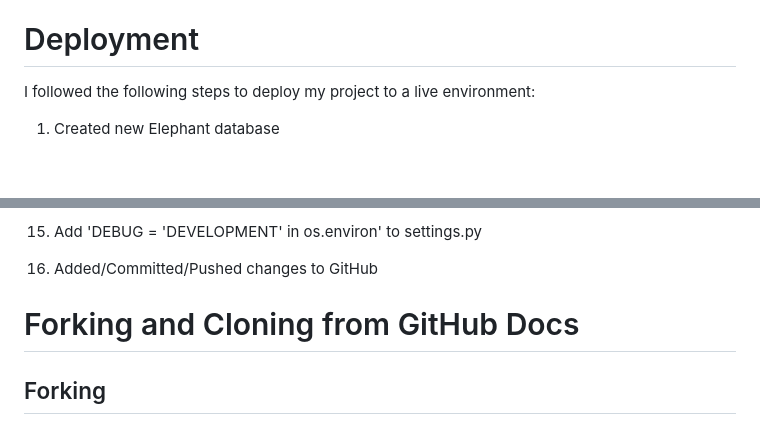
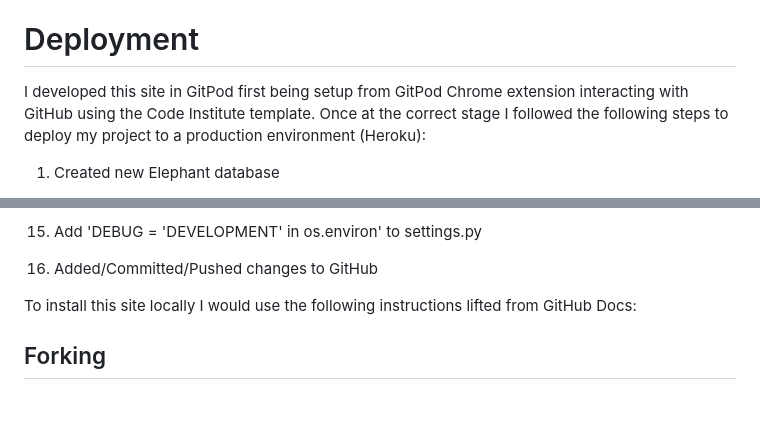
Before and after one commit to LADCode2021/pp5-vape-city, a Markdown page: README.md, 2 parts joined by grey strips. Rendered like a GitHub page; blank space fills up the shorter version.

Commit message:
Add steps for deploying locally to readme.md

```diff
--- a/README.md
+++ b/README.md
@@ -285,7 +285,7 @@ The only exceptions are the webhandler files and settings.py. I chose to leave t
 
 # Deployment
 
-I followed the following steps to deploy my project to a live environment:
+I developed this site in GitPod first being setup from GitPod Chrome extension interacting with GitHub using the Code Institute template. Once at the correct stage I followed the following steps to deploy my project to a production environment (Heroku):
 
 1. Created new Elephant database
     1. Logged in to ElephantSQL.com
@@ -339,7 +339,7 @@ I followed the following steps to deploy my project to a live environment:
 15. Add 'DEBUG = 'DEVELOPMENT' in os.environ' to settings.py
 16. Added/Committed/Pushed changes to GitHub
 
-# Forking and Cloning from GitHub Docs
+To install this site locally I would use the following instructions lifted from GitHub Docs:
 
 ## Forking
 
```
